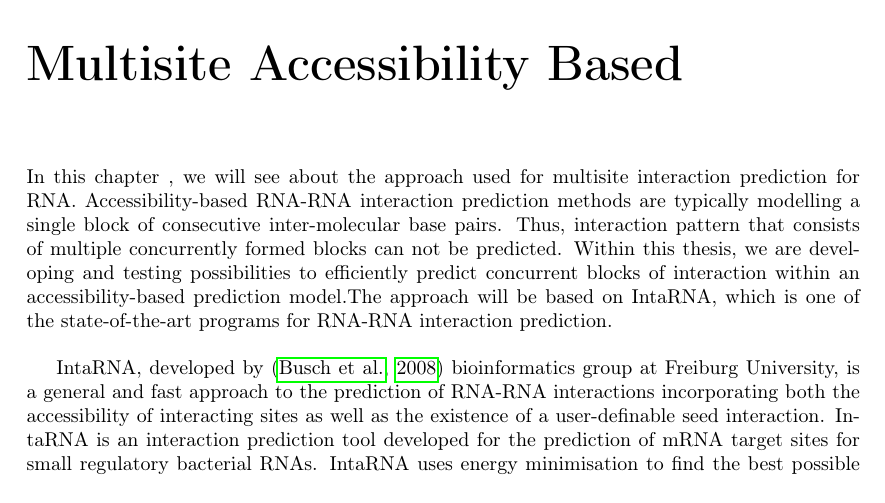
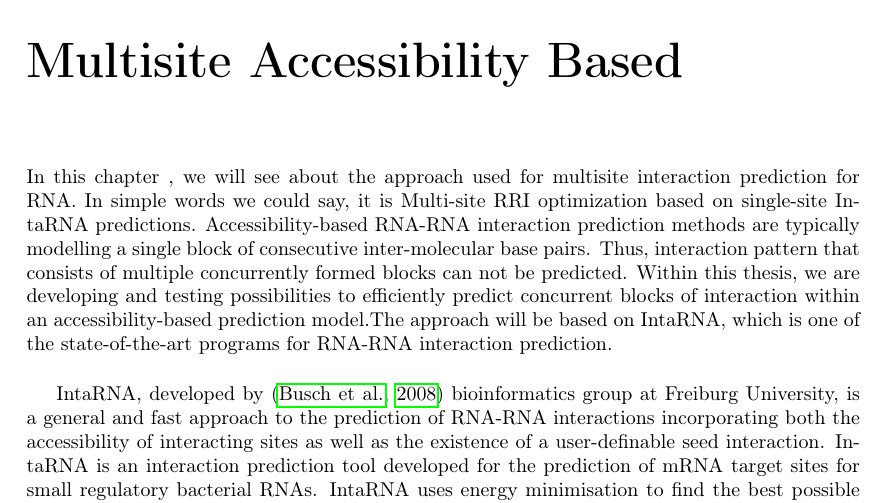
Before and after one commit to shriyogapriya/Thesis, a LaTeX thesis (Thesis.tex): part of page 21 of 27, cut so that both start at the same text. Compiled offline with pdfLaTeX.

Commit message:
update 14/01

```diff
--- a/Thesis.tex
+++ b/Thesis.tex
@@ -503,7 +503,7 @@
 
 	\chapter{Multisite Accessibility Based  }
 
-	In this chapter , we will see about the approach used for multisite interaction prediction for RNA. Accessibility-based RNA-RNA interaction prediction methods are typically modelling a single block of consecutive inter-molecular base pairs. Thus, interaction pattern that consists of multiple concurrently formed blocks can not be predicted. Within this thesis, we are developing and testing possibilities to efficiently predict concurrent blocks of interaction within an accessibility-based prediction model.The approach will be based on IntaRNA, which is one of the state-of-the-art programs for RNA-RNA interaction prediction.\\
+	In this chapter , we will see about the approach used for multisite interaction prediction for RNA. In simple words we could say, it is Multi-site RRI optimization based on single-site IntaRNA predictions. Accessibility-based RNA-RNA interaction prediction methods are typically modelling a single block of consecutive inter-molecular base pairs. Thus, interaction pattern that consists of multiple concurrently formed blocks can not be predicted. Within this thesis, we are developing and testing possibilities to efficiently predict concurrent blocks of interaction within an accessibility-based prediction model.The approach will be based on IntaRNA, which is one of the state-of-the-art programs for RNA-RNA interaction prediction.\\
 
 	IntaRNA, developed by \citep{busch2008intarna} bioinformatics group at Freiburg University, is a general and fast approach to the prediction of RNA-RNA interactions incorporating both the accessibility of interacting sites as well as the existence of a user-definable seed interaction. IntaRNA is an interaction prediction tool developed for the prediction of mRNA target sites for small regulatory bacterial RNAs. IntaRNA uses energy minimisation to find the best possible interaction. The minimized energy consists of an energy of accessibility and hybridization. \\
 
```
Also changed, not shown: Thesis.pdf, pseudoknot.pdf.
